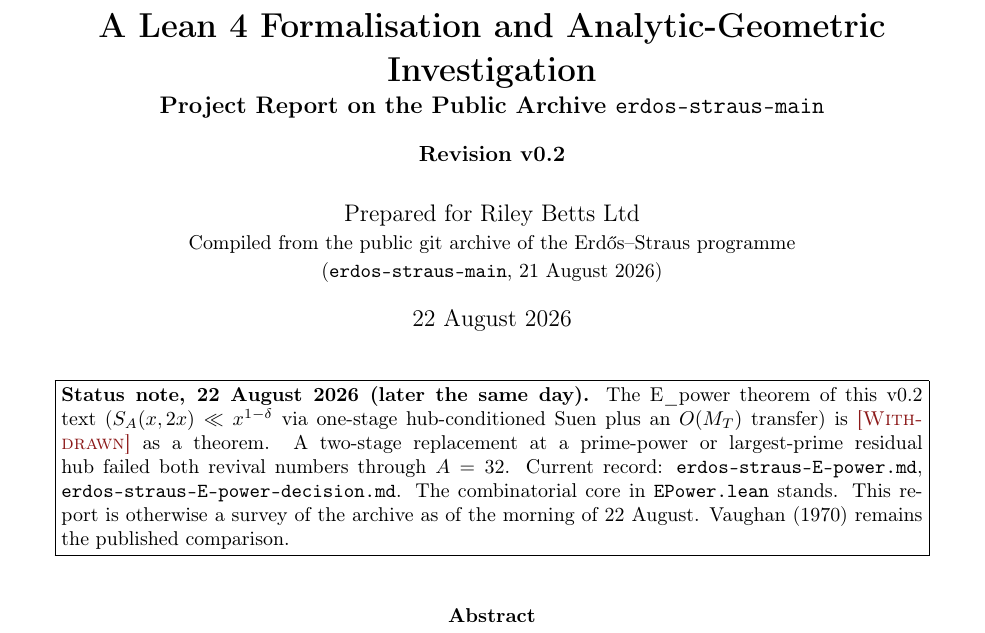
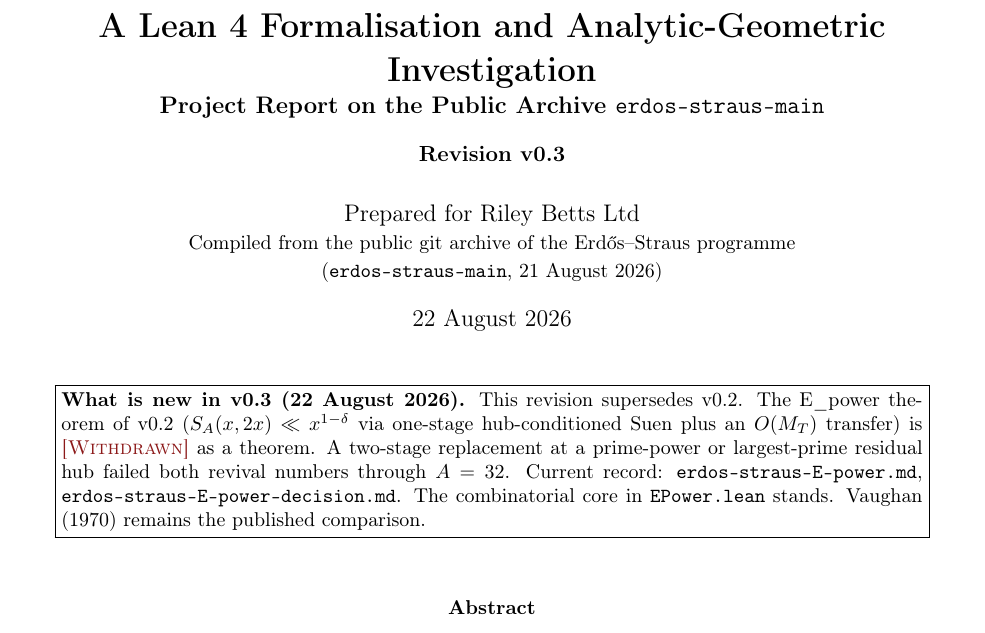
Before and after one commit to RileyBetts/erdos-straus, a LaTeX paper (erdos-straus-programme-report-v0.3.tex): part of page 1 of 49, cut so that both start at the same text. Compiled offline with pdfLaTeX.

Commit message:
Publish the programme report as v0.3.
v0.2 claimed E_power as a theorem; this revision is the survey that records the withdrawal.

Co-authored-by: Cursor <cursoragent@cursor.com>

```diff
--- a/erdos-straus-programme-report-v0.2.tex
+++ b/erdos-straus-programme-report-v0.3.tex
@@ -67,7 +67,7 @@
 \title{\textbf{The Riley Betts Erd\H{o}s--Straus Programme:\\[2pt]
 A Lean~4 Formalisation and Analytic-Geometric Investigation\\[2pt]
 \large Project Report on the Public Archive \texttt{erdos-straus-main}\\[2pt]
-\normalsize Revision v0.2}}
+\normalsize Revision v0.3}}
 
 \author{Prepared for Riley Betts Ltd \\ \small Compiled from the public git archive of the
 Erd\H{o}s--Straus programme \\ \small (\texttt{erdos-straus-main}, 21 August 2026)}
@@ -77,15 +77,14 @@ Erd\H{o}s--Straus programme \\ \small (\texttt{erdos-straus-main}, 21 August 202
 \maketitle
 
 \begin{center}
-\fbox{\parbox{0.92\textwidth}{\small\textbf{Status note, 22 August 2026 (later the same day).}
-The E\_power theorem of this v0.2 text
+\fbox{\parbox{0.92\textwidth}{\small\textbf{What is new in v0.3 (22 August 2026).}
+This revision supersedes v0.2. The E\_power theorem of v0.2
 (\(S_A(x,2x)\ll x^{1-\delta}\) via one-stage hub-conditioned Suen plus
 an \(O(M_T)\) transfer) is \WITHDRAWN{} as a theorem. A two-stage
 replacement at a prime-power or largest-prime residual hub failed both
 revival numbers through \(A=32\). Current record:
 \texttt{erdos-straus-E-power.md}, \texttt{erdos-straus-E-power-decision.md}.
-The combinatorial core in \texttt{EPower.lean} stands. This report is
-otherwise a survey of the archive as of the morning of 22~August.
+The combinatorial core in \texttt{EPower.lean} stands.
 Vaughan (1970) remains the published comparison.}}
 \end{center}
 \vspace{1em}
```
Also changed, not shown: README.md, erdos-straus-programme-report-v0.2.pdf (deleted), erdos-straus-programme-report-v0.3.pdf (added).
